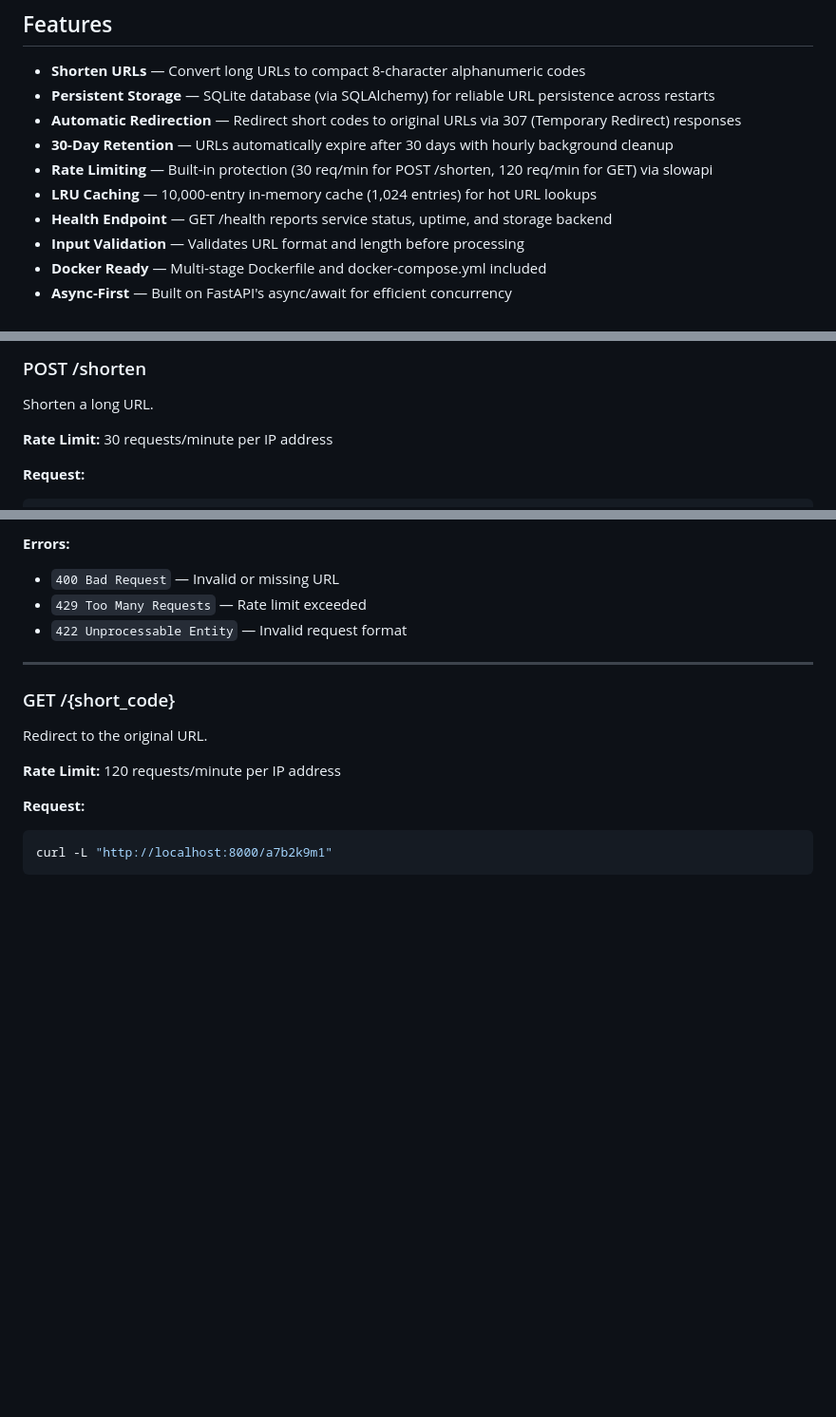
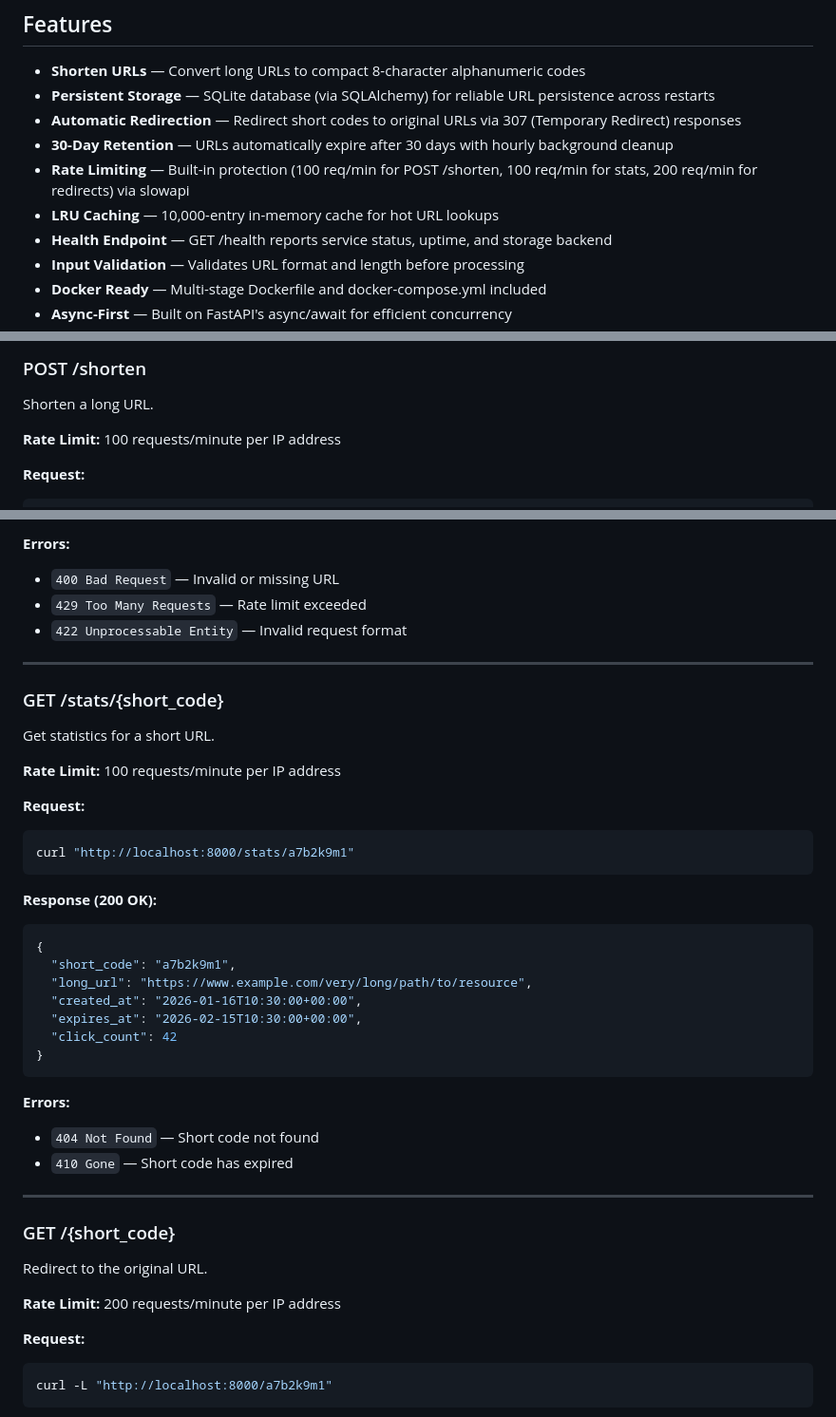
Before and after one commit to RajuRoopani/build-a-beautiful-card-shuffle-app, a Markdown page: README.md, 3 parts joined by grey strips. Shown at 95% size. GitHub-like rendering; blank space fills up the shorter version.

Commit message:
docs: fix README.md inaccuracies to match scaled implementation
- Correct rate limits: 100/min POST /shorten, 100/min stats, 200/min redirects
- Fix LRU cache description: 10,000 entries (remove contradictory 1,024 mention)
- Add missing GET /stats/{short_code} endpoint documentation with examples
- Add config.py to Project Structure section
- Remove 'click analytics' from Future Enhancements (already implemented)

````diff
--- a/README.md
+++ b/README.md
@@ -10,8 +10,8 @@ A high-performance URL shortening service built with FastAPI, scaled for 10,000
 - **Persistent Storage** — SQLite database (via SQLAlchemy) for reliable URL persistence across restarts
 - **Automatic Redirection** — Redirect short codes to original URLs via 307 (Temporary Redirect) responses
 - **30-Day Retention** — URLs automatically expire after 30 days with hourly background cleanup
-- **Rate Limiting** — Built-in protection (30 req/min for POST /shorten, 120 req/min for GET) via slowapi
-- **LRU Caching** — 10,000-entry in-memory cache (1,024 entries) for hot URL lookups
+- **Rate Limiting** — Built-in protection (100 req/min for POST /shorten, 100 req/min for stats, 200 req/min for redirects) via slowapi
+- **LRU Caching** — 10,000-entry in-memory cache for hot URL lookups
 - **Health Endpoint** — GET /health reports service status, uptime, and storage backend
 - **Input Validation** — Validates URL format and length before processing
 - **Docker Ready** — Multi-stage Dockerfile and docker-compose.yml included
@@ -93,7 +94,7 @@ The service will be available at `http://localhost:8000` with automatic restarts
 ### POST /shorten
 Shorten a long URL.
 
-**Rate Limit:** 30 requests/minute per IP address
+**Rate Limit:** 100 requests/minute per IP address
 
 **Request:**
 ```bash
@@ -118,10 +119,37 @@ curl -X POST "http://localhost:8000/shorten" \
 
 ---
 
+### GET /stats/{short_code}
+Get statistics for a short URL.
+
+**Rate Limit:** 100 requests/minute per IP address
+
+**Request:**
+```bash
+curl "http://localhost:8000/stats/a7b2k9m1"
+```
+
+**Response (200 OK):**
+```json
+{
+  "short_code": "a7b2k9m1",
+  "long_url": "https://www.example.com/very/long/path/to/resource",
+  "created_at": "2026-01-16T10:30:00+00:00",
+  "expires_at": "2026-02-15T10:30:00+00:00",
+  "click_count": 42
+}
+```
+
+**Errors:**
+- `404 Not Found` — Short code not found
+- `410 Gone` — Short code has expired
+
+---
+
 ### GET /{short_code}
 Redirect to the original URL.
 
-**Rate Limit:** 120 requests/minute per IP address
+**Rate Limit:** 200 requests/minute per IP address
 
 **Request:**
 ```bash
````
Also changed, not shown: other parts of README.md (+1 -1 lines).
